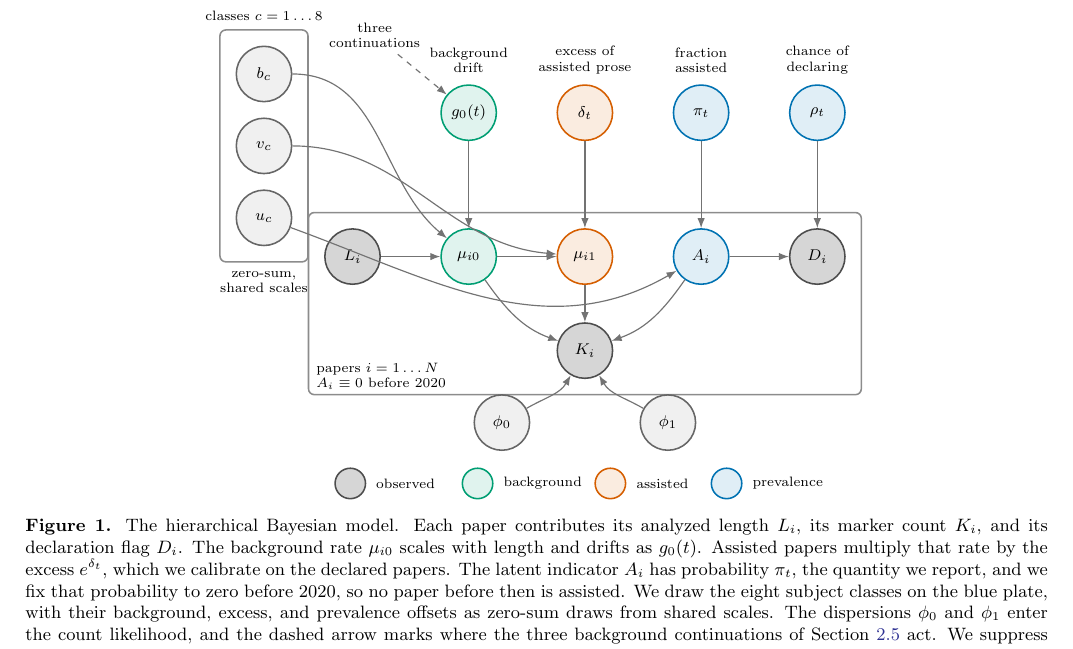
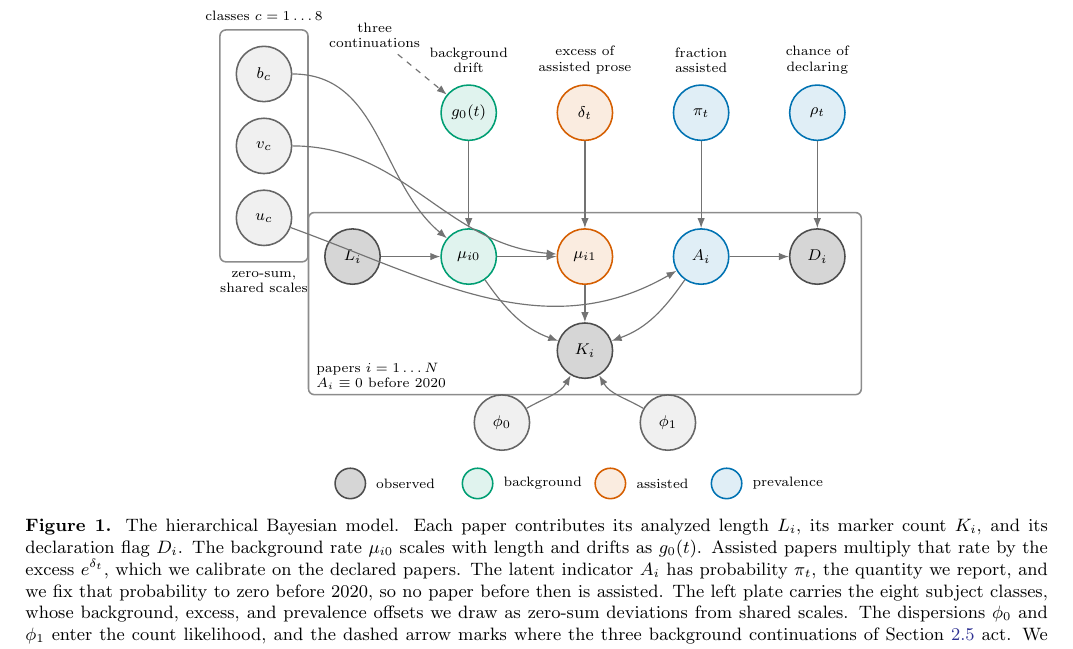
Before and after one commit to seratsaad/llm-in-astro-ph, a LaTeX paper (paper/main.tex): part of page 5 of 14, cut so that both start at the same text. Compiled offline with pdfLaTeX.

Commit message:
Fix the diagram caption to match the neutral plate color

```diff
--- a/paper/main.tex
+++ b/paper/main.tex
@@ -151,7 +151,7 @@ We audited the detector for missed declarations with a language-model judge. We
 \begin{figure*}[!t]
 \centering
 \resizebox{0.66\textwidth}{!}{\input{diagram_simple}}
-\caption{The hierarchical Bayesian model. Each paper contributes its analyzed length $L_i$, its marker count $K_i$, and its declaration flag $D_i$. The background rate $\mu_{i0}$ scales with length and drifts as $g_0(t)$. Assisted papers multiply that rate by the excess $e^{\delta_t}$, which we calibrate on the declared papers. The latent indicator $A_i$ has probability $\pi_t$, the quantity we report, and we fix that probability to zero before 2020, so no paper before then is assisted. We draw the eight subject classes on the blue plate, with their background, excess, and prevalence offsets as zero-sum draws from shared scales. The dispersions $\phi_0$ and $\phi_1$ enter the count likelihood, and the dashed arrow marks where the three background continuations of Section~\ref{sec:m-ident} act. We suppress the declared-to-silent rate ratio of Section~\ref{sec:m-robust}.\label{fig:model}}
+\caption{The hierarchical Bayesian model. Each paper contributes its analyzed length $L_i$, its marker count $K_i$, and its declaration flag $D_i$. The background rate $\mu_{i0}$ scales with length and drifts as $g_0(t)$. Assisted papers multiply that rate by the excess $e^{\delta_t}$, which we calibrate on the declared papers. The latent indicator $A_i$ has probability $\pi_t$, the quantity we report, and we fix that probability to zero before 2020, so no paper before then is assisted. The left plate carries the eight subject classes, whose background, excess, and prevalence offsets we draw as zero-sum deviations from shared scales. The dispersions $\phi_0$ and $\phi_1$ enter the count likelihood, and the dashed arrow marks where the three background continuations of Section~\ref{sec:m-ident} act. We suppress the declared-to-silent rate ratio of Section~\ref{sec:m-robust}.\label{fig:model}}
 \end{figure*}
 
 \begin{figure*}[!t]
```
